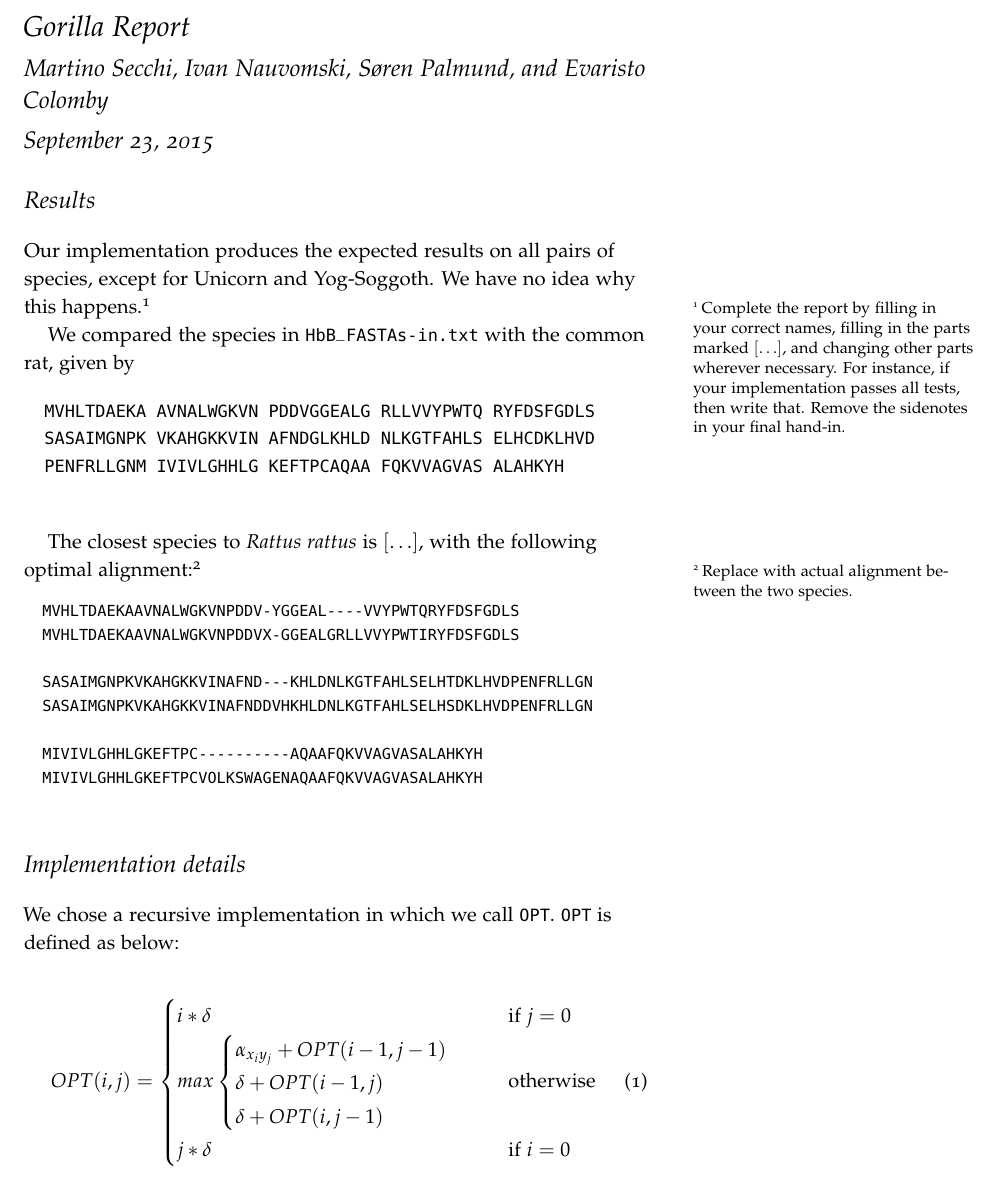
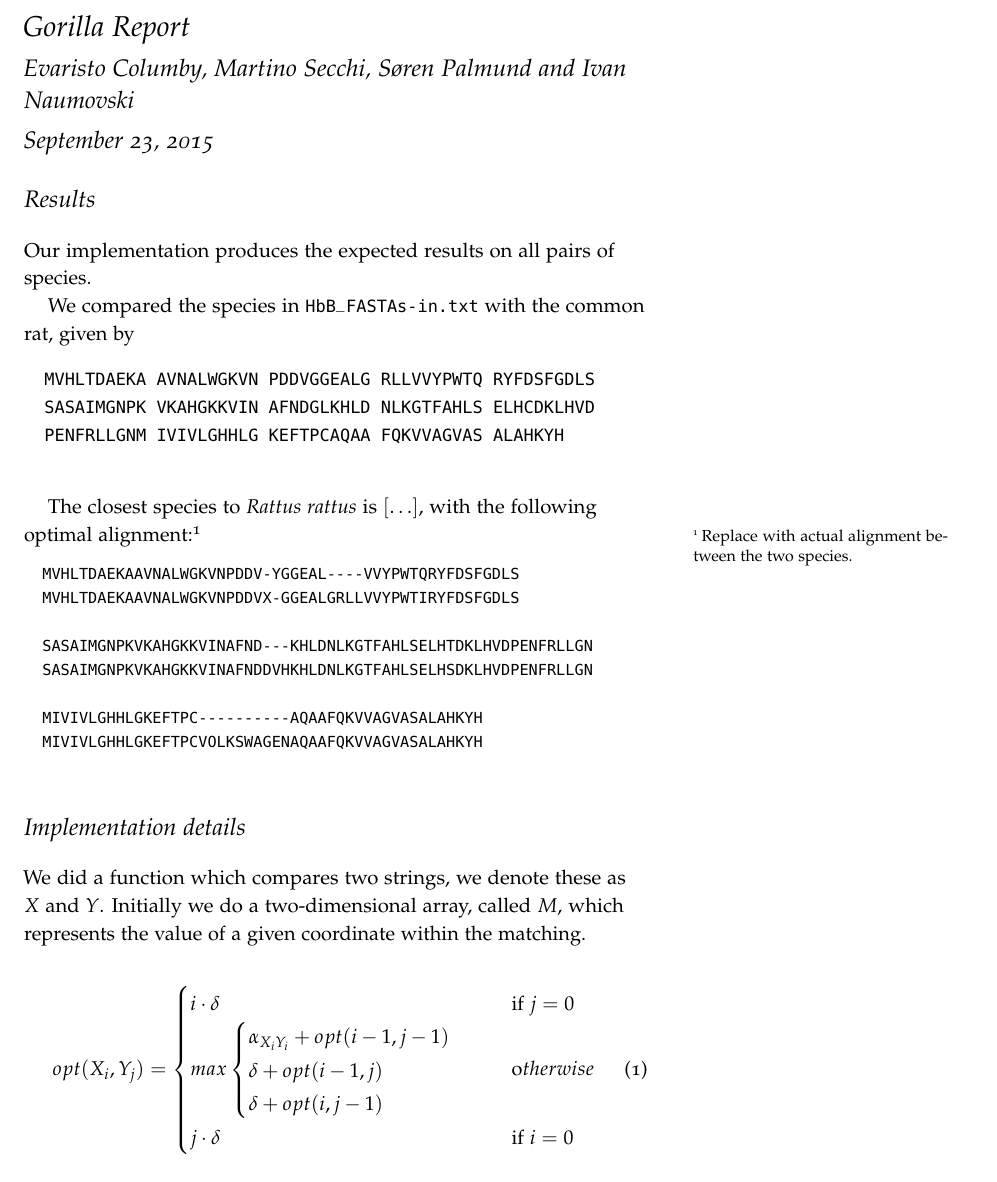
Before and after one commit to Miista/groupname, a LaTeX document (HandIn4/report.tex): part of the page before the commit and part of page 1 of 2 after it, cut so that both start at the same text. Compiled offline with pdfLaTeX.

Commit message:
GSC report

```diff
--- a/HandIn4/report.tex
+++ b/HandIn4/report.tex
@@ -9,22 +9,14 @@
 
 
 \title{Gorilla Report}
-\author{Martino Secchi, Ivan Nauvomski, Søren Palmund, and Evaristo Colomby}
+\author{Evaristo Columby, Martino Secchi, Søren Palmund and Ivan Naumovski}
 
 \begin{document}
   \maketitle
 
   \section{Results}
 
-  Our implementation produces the expected results on all pairs of species, except for Unicorn and Yog-Soggoth.
-  We have no idea why this happens.%
-  \sidenote{%
-  Complete the report by filling in your correct names,
-  filling in the parts marked $[\ldots]$,
-  and changing other parts wherever necessary.
-  For instance, if your implementation passes all tests, then write that.
-  Remove the sidenotes in your final hand-in.
-  }
+  Our implementation produces the expected results on all pairs of species.
 
   We compared the species in \verb!HbB_FASTAs-in.txt!
   with the common rat, given by
@@ -54,19 +46,18 @@
 
 
   \section{Implementation details}
-
-  We chose a recursive implementation in which we call \verb+OPT+. \verb+OPT+ is defined as below:
+We did a function which compares two strings, we denote these as $X$ and  $Y$.
+Initially we do a two-dimensional array, called $M$, which represents the value of a given coordinate within the matching.
 
 \begin{equation}
-   OPT(i,j) =
-  	\begin{cases}
-		i*\delta & \quad \text{if } j = 0\\
-		max	\begin{cases}
-				\alpha_{x_i y_j} + OPT(i-1, j-1)\\
-				\delta + OPT(i-1, j)\\
-				\delta + OPT(i, j-1)\\
-			\end{cases}
-		& \quad \text{otherwise}\\
-		j*\delta & \quad \text{if } i = 0\\
-	\end{cases}
-\end{equation}
+    opt(X_i, Y_j) =
+    \begin{cases}
+    	i\cdot\delta       			& \quad \text{if } j = 0\\
+        max 	\begin{cases}
+        \alpha_{X_i Y_i} + opt(i-1, j-1)\\
+        \delta + opt(i-1, j)\\
+        \delta + opt(i, j-1)\\
+\end{cases}				& \quad \text otherwise \\
+        j\cdot\delta	& \quad \text{if } i = 0  \\
+    \end{cases}
+\end{equation}\newline
```
Also changed, not shown: HandIn4/report.tex (7 more changed lines).
